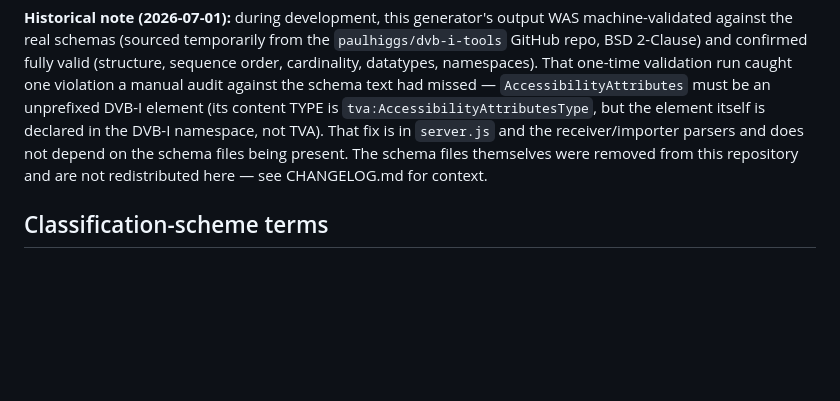
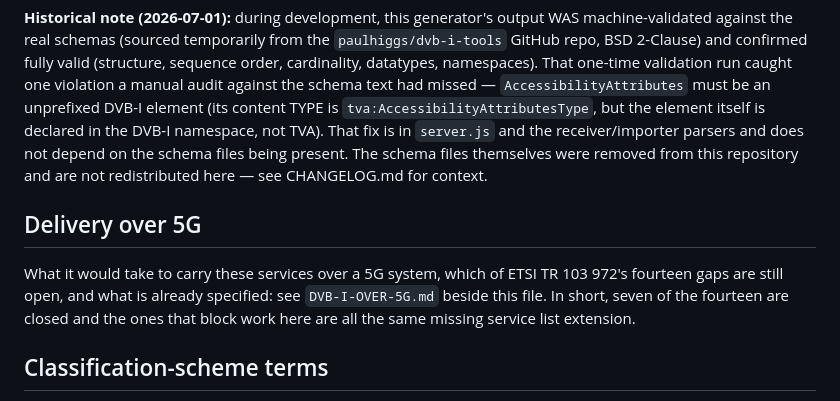
Before and after one commit to 5G-MAG/rt-dvb-i-application-provider, a Markdown page: COMPLIANCE.md, the part around the change. Rendered like a GitHub page; blank space fills up the shorter version.

```diff
--- a/COMPLIANCE.md
+++ b/COMPLIANCE.md
@@ -112,6 +112,13 @@ TVA). That fix is in `server.js` and the receiver/importer parsers and does not
 files being present. The schema files themselves were removed from this repository and are not
 redistributed here — see CHANGELOG.md for context.
 
+## Delivery over 5G
+
+What it would take to carry these services over a 5G system, which of ETSI TR 103 972's fourteen
+gaps are still open, and what is already specified: see `DVB-I-OVER-5G.md` beside this file. In
+short, seven of the fourteen are closed and the ones that block work here are all the same missing
+service list extension.
+
 ## Classification-scheme terms
 
 CS `@href` values are typed `anyURI` by the schema, so XSD validation cannot check CS membership: a
```
Also changed, not shown: DVB-I-OVER-5G.md (added, +292 -0 lines).
